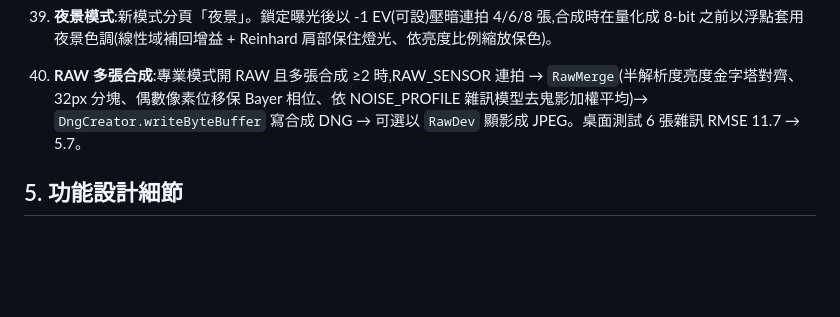
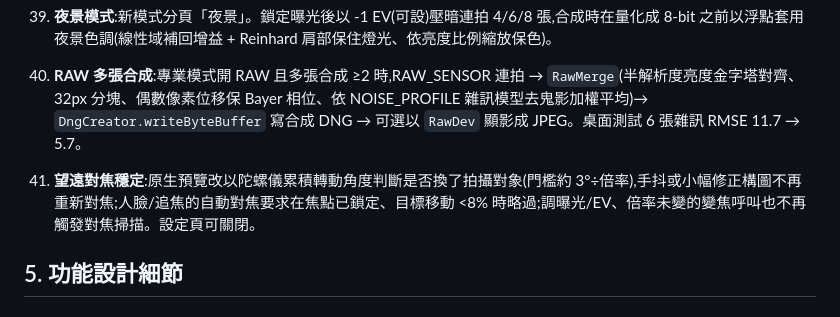
Before and after one commit to kirishimatoka00/Cameraapp, a Markdown page: DEVELOPMENT.md, the part around the change. Rendered like a GitHub page; blank space fills up the shorter version.

Commit message:
DEVELOPMENT.md:記錄望遠對焦穩定
Co-Authored-By: Claude Opus 5.5 <noreply@anthropic.com>
Claude-Session: https://claude.ai/code/session_016jd6xW3n2NEQN18hwjMf4T

```diff
--- a/DEVELOPMENT.md
+++ b/DEVELOPMENT.md
@@ -99,6 +99,8 @@
 38. **連拍改用未壓縮 YUV 影格**:原生連拍優先輸出全尺寸 YUV_420_888(存 NV21),合成前才轉 RGB,不再每張先壓 JPEG;無全尺寸 YUV 時自動退回 JPEG。主鏡頭 1.45× 以下的多張合成也改走原生一次連拍。
 39. **夜景模式**:新模式分頁「夜景」。鎖定曝光後以 -1 EV(可設)壓暗連拍 4/6/8 張,合成時在量化成 8-bit 之前以浮點套用夜景色調(線性域補回增益 + Reinhard 肩部保住燈光、依亮度比例縮放保色)。
 40. **RAW 多張合成**:專業模式開 RAW 且多張合成 ≥2 時,RAW_SENSOR 連拍 → `RawMerge`(半解析度亮度金字塔對齊、32px 分塊、偶數像素位移保 Bayer 相位、依 NOISE_PROFILE 雜訊模型去鬼影加權平均)→ `DngCreator.writeByteBuffer` 寫合成 DNG → 可選以 `RawDev` 顯影成 JPEG。桌面測試 6 張雜訊 RMSE 11.7 → 5.7。
+
+41. **望遠對焦穩定**:原生預覽改以陀螺儀累積轉動角度判斷是否換了拍攝對象(門檻約 3°÷倍率),手抖或小幅修正構圖不再重新對焦;人臉/追焦的自動對焦要求在焦點已鎖定、目標移動 <8% 時略過;調曝光/EV、倍率未變的變焦呼叫也不再觸發對焦掃描。設定頁可關閉。
 
 ## 5. 功能設計細節
 
```
